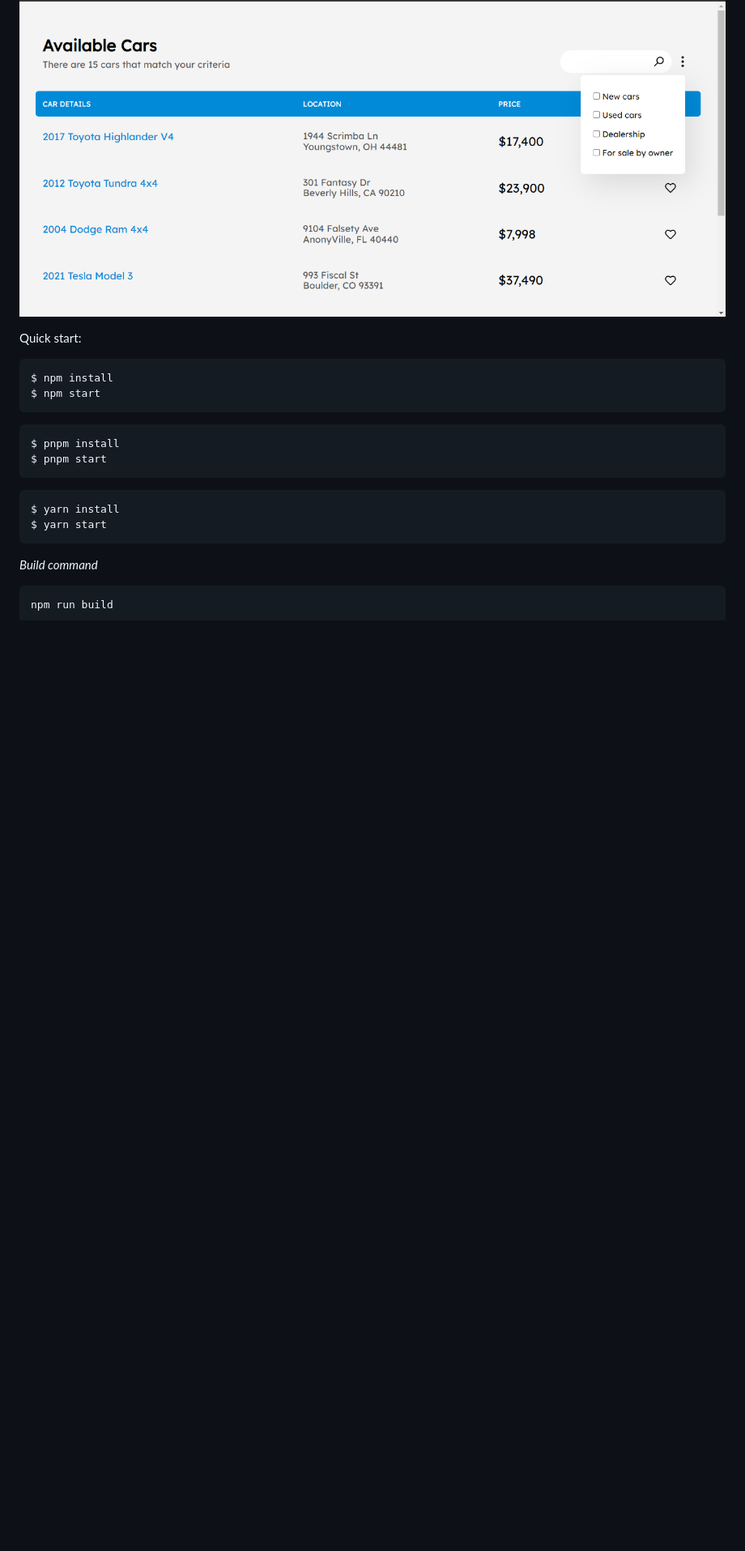
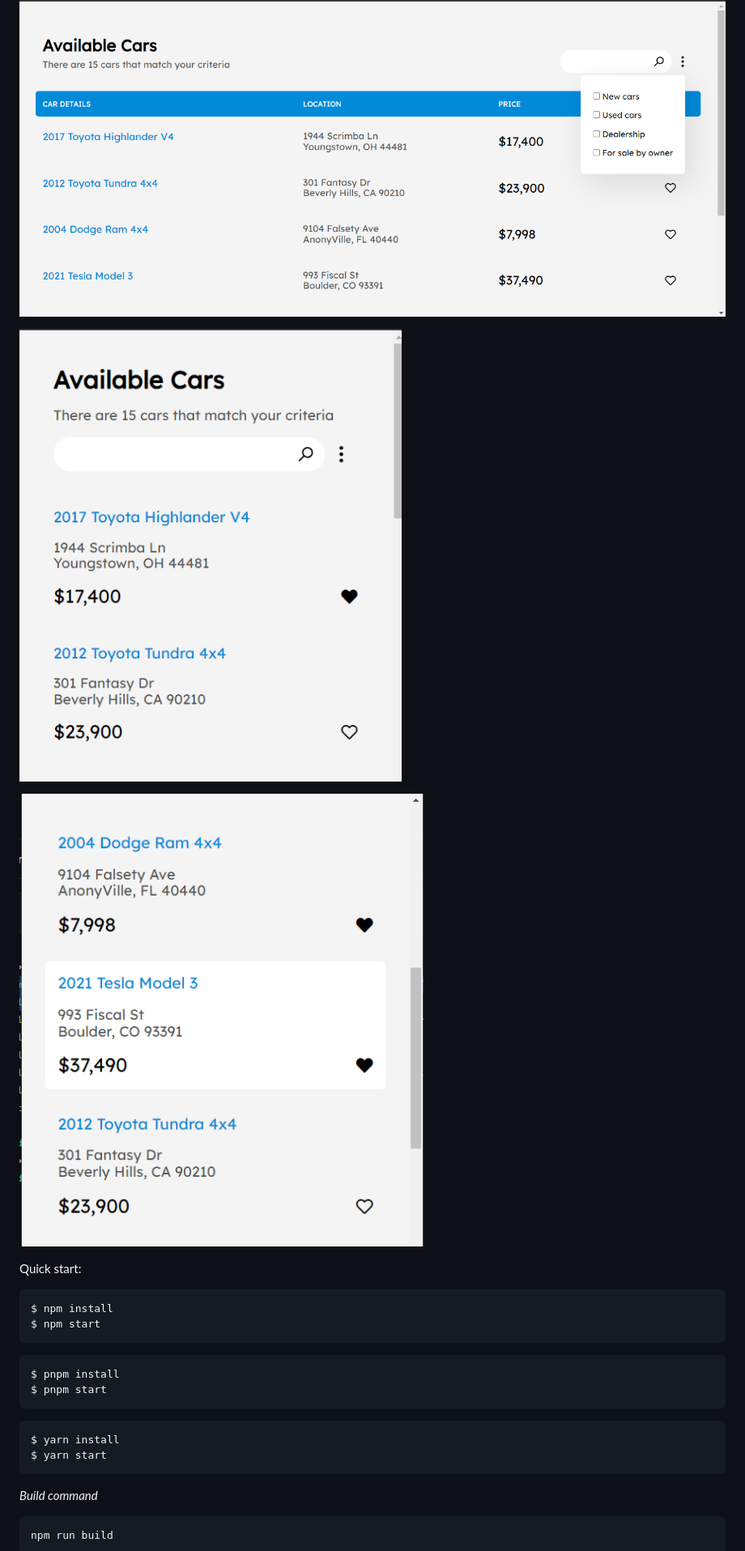
Before and after one commit to MastooraTurkmen/Cars-Project, a Markdown page: README.md, the part around the change. Shown: that part at 81% size. GitHub-like rendering; pictures changed too: Screenshot-3.png (added), Screenshot-4.png (added); blank space fills up the shorter version.

```diff
--- a/README.md
+++ b/README.md
@@ -7,6 +7,10 @@
 ![Alt text](Screenshot-1.png)
 
 ![Alt text](<Screenshot 2.png>)
+
+![Alt text](Screenshot-3.png)
+
+![Alt text](Screenshot-4.png)
 
 Quick start:
 
```
